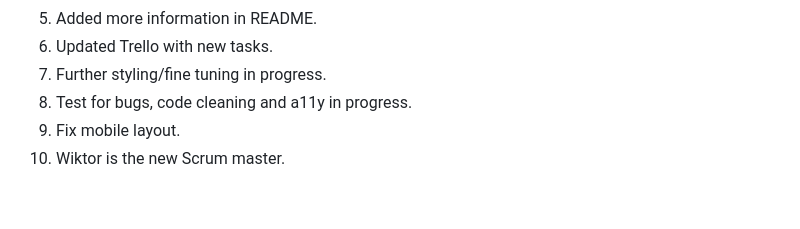
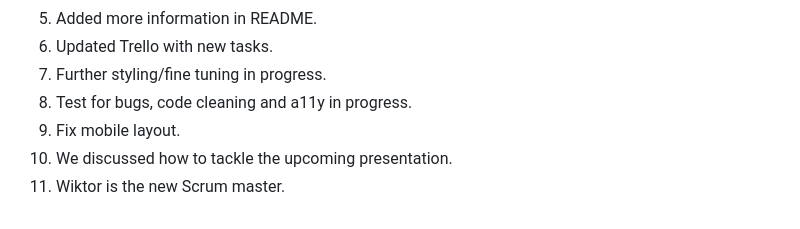
Before and after one commit to ynnxj/quiz-web-app, a Markdown page: meetinglogg.md, the part around the change. GitHub-like rendering.

Commit message:
Meeting 3/1, 2025 update

```diff
--- a/meetinglogg.md
+++ b/meetinglogg.md
@@ -86,4 +86,5 @@
 7. Further styling/fine tuning in progress.
 8. Test for bugs, code cleaning and a11y in progress.
 9. Fix mobile layout.
-10. Wiktor is the new Scrum master.
+10. We discussed how to tackle the upcoming presentation.
+11. Wiktor is the new Scrum master.
```
